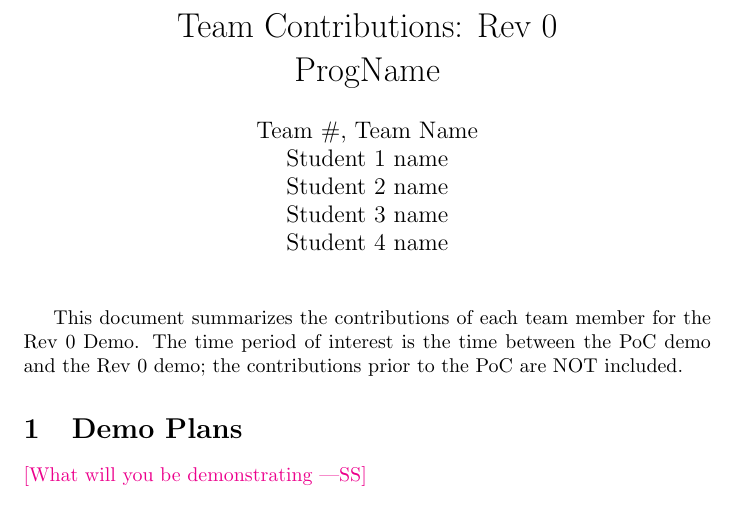
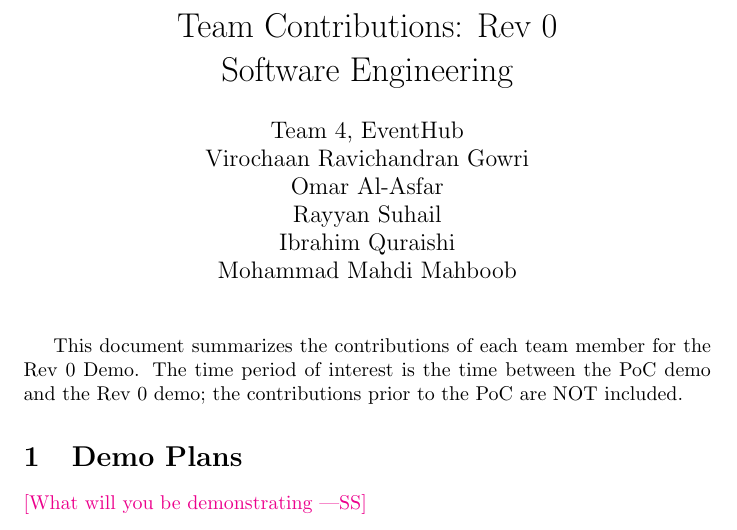
Before and after one commit to VirochaanRG/MES-Event-Management-System, a LaTeX document (docs/projMngmnt/Rev0_Team_Contrib.tex, which reads docs/Common.tex): part of page 1 of 4, cut so that both start at the same text. Compiled offline with pdfLaTeX.

Commit message:
Updated the common

```diff
--- a/docs/Common.tex
+++ b/docs/Common.tex
@@ -1,11 +1,12 @@
 %% Common Parts
 
-\newcommand{\progname}{ProgName} % PUT YOUR PROGRAM NAME HERE
-\newcommand{\authname}{Team \#, Team Name
-\\ Student 1 name
-\\ Student 2 name
-\\ Student 3 name
-\\ Student 4 name} % AUTHOR NAMES
+\newcommand{\progname}{Software Engineering} % PUT YOUR PROGRAM NAME HERE
+\newcommand{\authname}{Team 4, EventHub
+\\ Virochaan Ravichandran Gowri
+\\ Omar Al-Asfar
+\\ Rayyan Suhail
+\\ Ibrahim Quraishi
+\\ Mohammad Mahdi Mahboob} % AUTHOR NAMES
 
 \usepackage{hyperref}
     \hypersetup{colorlinks=true, linkcolor=blue, citecolor=blue, filecolor=blue,
```
Also changed, not shown: docs/ProblemStatementAndGoals/ProblemStatement.pdf.
